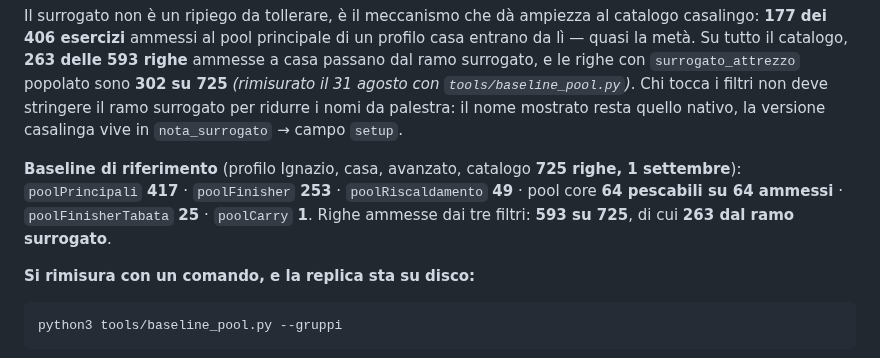
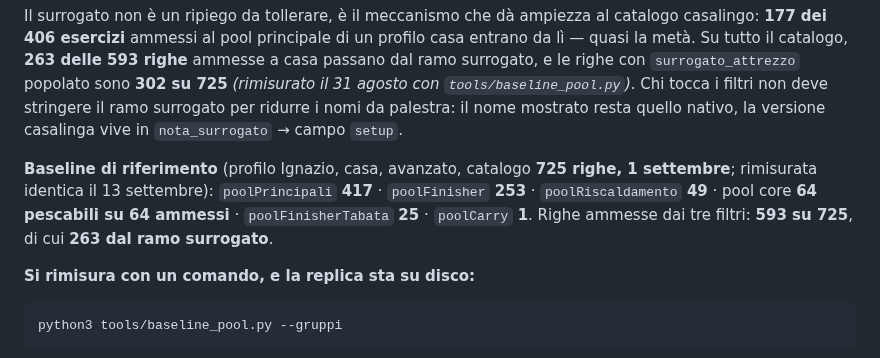
Before and after one commit to IgnazioF321621/benessere-forma, a Markdown page: docs/TRAINING.md, the part around the change. Drawn GitHub-style.

Commit message:
docs(training): baseline dei pool rimisurata il 13 settembre, identica
tools/baseline_pool.py --gruppi, profilo Ignazio casa avanzato, 725 righe:
principali 417 · finisher 253 · riscaldamento 49 · core 64/64 · Tabata 25 ·
carry 1 · ammesse 593 (263 dal surrogato). Pescabili per gruppo invariati
(deltoidi posteriori 12, laterali 4, petto 2, ischiocrurali 7).

Righe: TRAINING.md +1 -1

Co-Authored-By: Claude Opus 5 <noreply@anthropic.com>

```diff
--- a/docs/TRAINING.md
+++ b/docs/TRAINING.md
@@ -15,7 +15,7 @@ Staccato da [`CLAUDE.md`](../CLAUDE.md) il 13 settembre 2026, per alleggerire il
 
 Il surrogato non è un ripiego da tollerare, è il meccanismo che dà ampiezza al catalogo casalingo: **177 dei 406 esercizi** ammessi al pool principale di un profilo casa entrano da lì — quasi la metà. Su tutto il catalogo, **263 delle 593 righe** ammesse a casa passano dal ramo surrogato, e le righe con `surrogato_attrezzo` popolato sono **302 su 725** *(rimisurato il 31 agosto con `tools/baseline_pool.py`)*. Chi tocca i filtri non deve stringere il ramo surrogato per ridurre i nomi da palestra: il nome mostrato resta quello nativo, la versione casalinga vive in `nota_surrogato` → campo `setup`.
 
-**Baseline di riferimento** (profilo Ignazio, casa, avanzato, catalogo **725 righe, 1 settembre**): `poolPrincipali` **417** · `poolFinisher` **253** · `poolRiscaldamento` **49** · pool core **64 pescabili su 64 ammessi** · `poolFinisherTabata` **25** · `poolCarry` **1**. Righe ammesse dai tre filtri: **593 su 725**, di cui **263 dal ramo surrogato**.
+**Baseline di riferimento** (profilo Ignazio, casa, avanzato, catalogo **725 righe, 1 settembre**; rimisurata identica il 13 settembre): `poolPrincipali` **417** · `poolFinisher` **253** · `poolRiscaldamento` **49** · pool core **64 pescabili su 64 ammessi** · `poolFinisherTabata` **25** · `poolCarry` **1**. Righe ammesse dai tre filtri: **593 su 725**, di cui **263 dal ramo surrogato**.
 
 **Si rimisura con un comando, e la replica sta su disco:**
 
```
